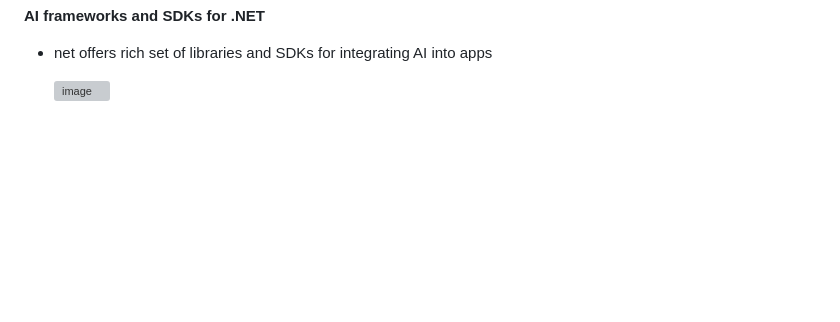
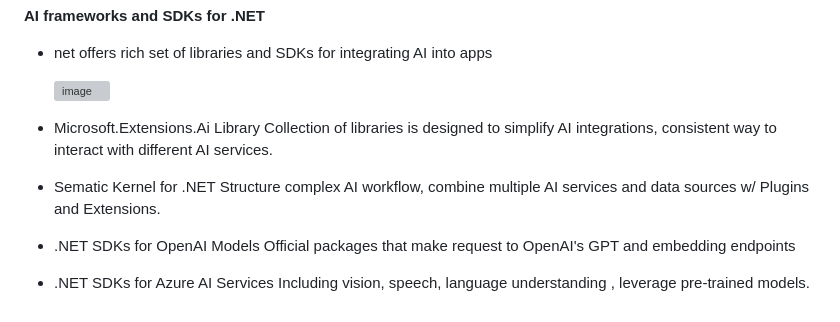
Before and after one commit to newmancroos/AIConcepts, a Markdown page: README.md, the part around the change. Rendered like a GitHub page; blank space fills up the shorter version; grey boxes are pictures that could not be loaded.

Commit message:
Update README with AI library descriptions
Added descriptions for various AI-related libraries and SDKs.

```diff
--- a/README.md
+++ b/README.md
@@ -106,3 +106,13 @@ URL : https://platform.openai.com/tokenizer
 
 
   <img width="1490" height="393" alt="image" src="https://github.com/user-attachments/assets/f2da2cbc-1a7a-4701-a00d-76482c4e3965" />
+
+
+- Microsoft.Extensions.Ai Library
+	Collection of libraries is designed to simplify AI integrations, consistent way to interact with different AI services.
+- Sematic Kernel for .NET
+	Structure complex AI workflow, combine multiple AI services and data sources w/ Plugins and Extensions.
+- .NET SDKs for OpenAI Models
+	Official packages that make request to OpenAI's GPT and embedding endpoints
+- .NET SDKs for Azure AI Services
+	Including vision, speech, language understanding  , leverage pre-trained models.
```
